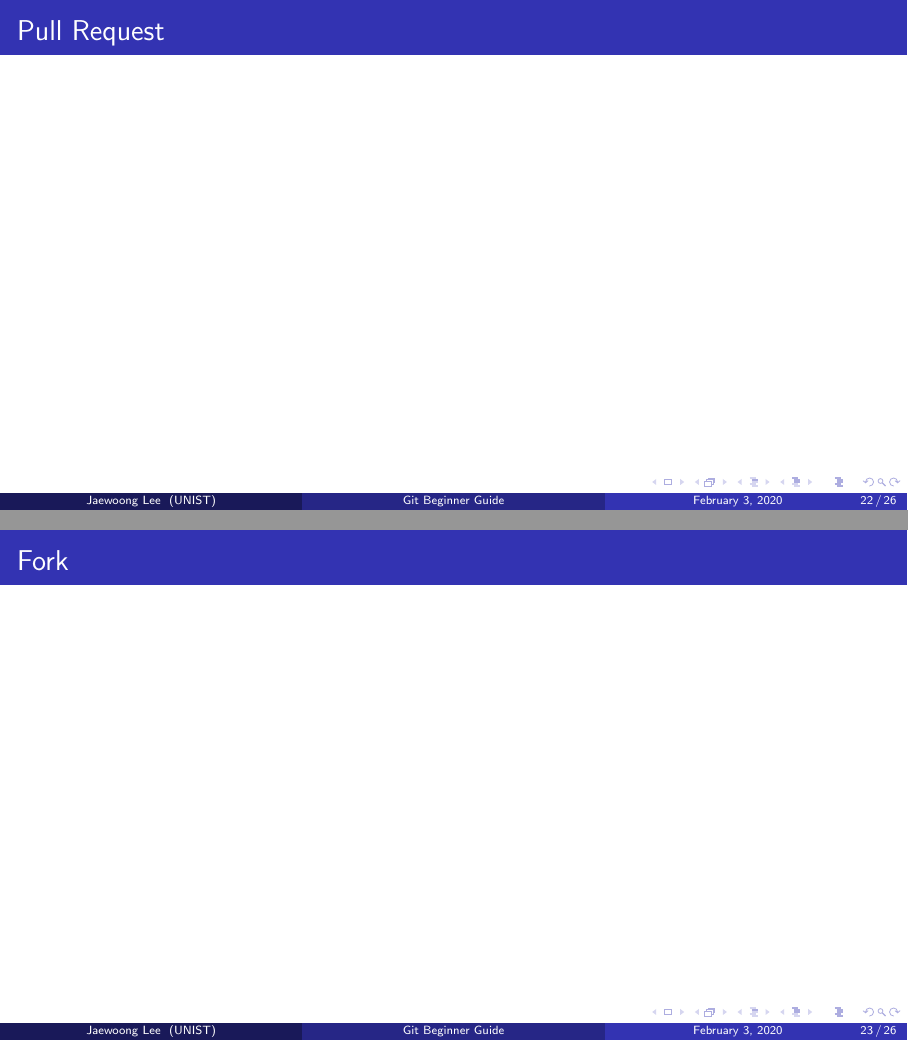
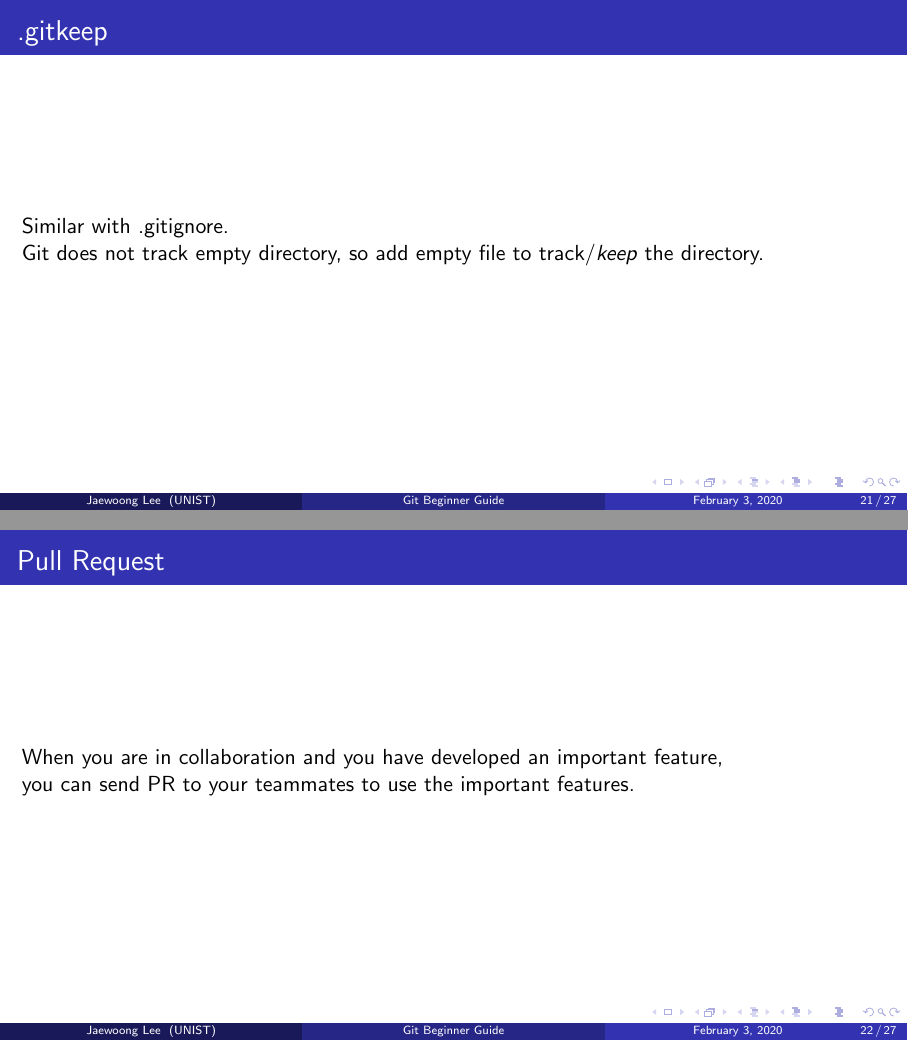
Before and after one commit to Fumire/GitLecture, LaTeX slides (presentation.tex): pages 22 and 23 of 26 before the commit and pages 21 and 22 of 27 after it, joined at a grey line. Compiled offline with pdfLaTeX.

```diff
--- a/presentation.tex
+++ b/presentation.tex
@@ -235,18 +235,48 @@
 
 	\begin{frame}
 		\frametitle{.gitkeep}
+
+		Similar with .gitignore.\\
+		Git does not track empty directory, so add empty file to track/\textit{keep} the directory.
 	\end{frame}
 
 	\begin{frame}
 		\frametitle{Pull Request}
+
+		When you are in collaboration and you have developed an important feature, \\
+		you can send PR to your teammates to use the important features.
 	\end{frame}
 
 	\begin{frame}
 		\frametitle{Fork}
+
+		You can fork(copy) other's work to your repository. \\
+		Fork is similar to Clone; however, you cannot change directly to original repository with fork. \\
+		Clone: Two-way $\Leftrightarrow$ Fork: One-way \\
+
+		Still, you can send PR to forked repository.
 	\end{frame}
 
 	\begin{frame}
 		\frametitle{Blame}
+
+		\begin{figure}
+			\centering
+			\includegraphics[width=0.5 \linewidth]{figures/blame.png}
+		\end{figure}
+
+		With Blame, you can find who write the code line-by-line.
+	\end{frame}
+
+	\begin{frame}
+		\frametitle{Blame \textit{(Cont.)}}
+
+		\begin{figure}
+			\centering
+			\includegraphics[width=0.3 \linewidth]{figures/blame.jpg}
+		\end{figure}
+
+		You easily find who will be blamed or have responsibility to make the bugs.
 	\end{frame}
 
 	\begin{frame}
```
Also changed, not shown: presentation.pdf, presentation.tex (2 more changed lines).
